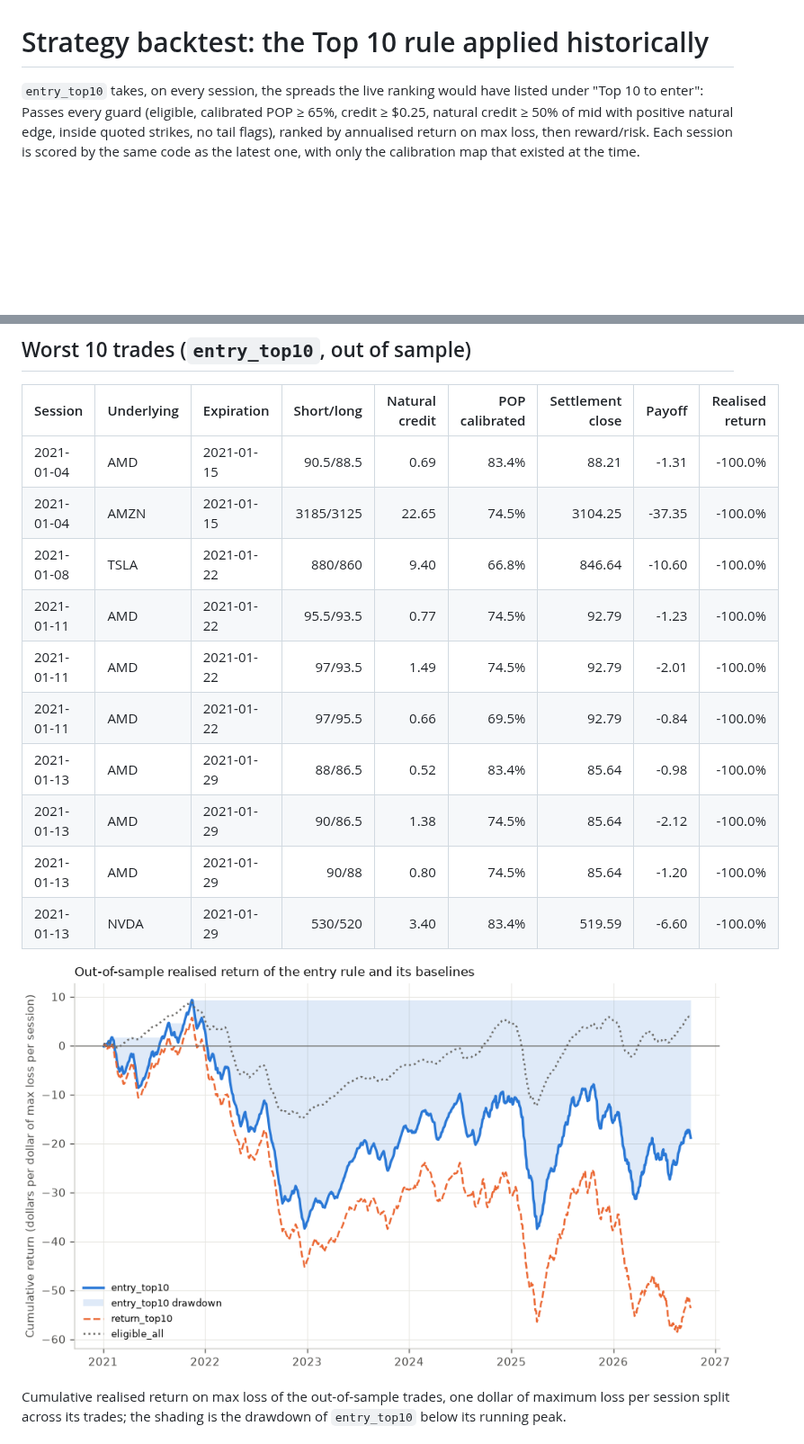
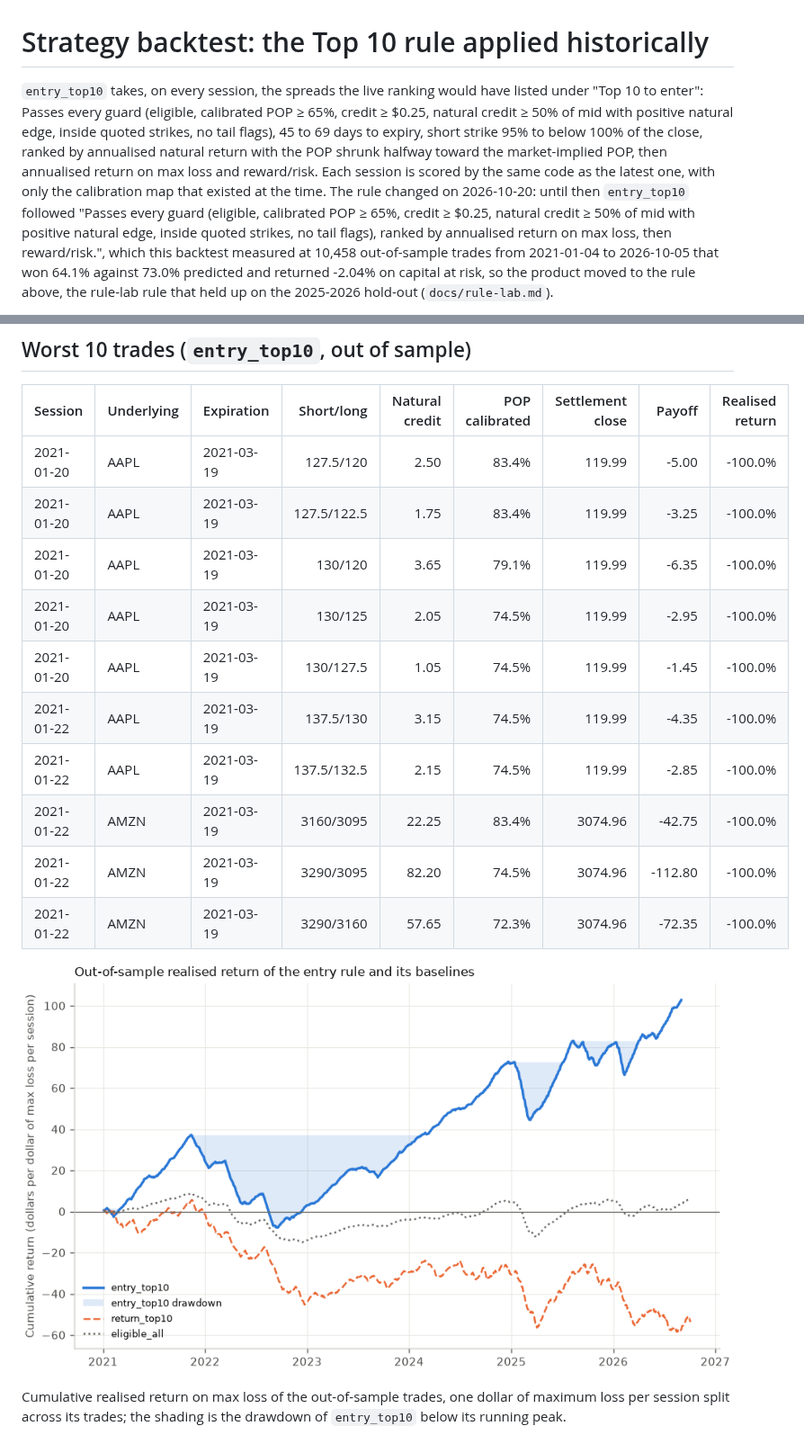
Before and after one commit to tomanathan/options-analytics-platform, a Markdown page: docs/backtest-entry-rule.md, 2 parts joined by grey strips. Shown at 90% size. Rendered like a GitHub page; pictures changed too: docs/img/strategy_equity.png; blank space fills up the shorter version.

```diff
--- a/docs/backtest-entry-rule.md
+++ b/docs/backtest-entry-rule.md
@@ -1,4 +1,4 @@
 # Strategy backtest: the Top 10 rule applied historically
 
-`entry_top10` takes, on every session, the spreads the live ranking would have listed under "Top 10 to enter": Passes every guard (eligible, calibrated POP ≥ 65%, credit ≥ $0.25, natural credit ≥ 50% of mid with positive natural edge, inside quoted strikes, no tail flags), ranked by annualised return on max loss, then reward/risk. Each session is scored by the same code as the latest one, with only the calibration map that existed at the time.
+`entry_top10` takes, on every session, the spreads the live ranking would have listed under "Top 10 to enter": Passes every guard (eligible, calibrated POP ≥ 65%, credit ≥ $0.25, natural credit ≥ 50% of mid with positive natural edge, inside quoted strikes, no tail flags), 45 to 69 days to expiry, short strike 95% to below 100% of the close, ranked by annualised natural return with the POP shrunk halfway toward the market-implied POP, then annualised return on max loss and reward/risk. Each session is scored by the same code as the latest one, with only the calibration map that existed at the time. The rule changed on 2026-10-20: until then `entry_top10` followed "Passes every guard (eligible, calibrated POP ≥ 65%, credit ≥ $0.25, natural credit ≥ 50% of mid with positive natural edge, inside quoted strikes, no tail flags), ranked by annualised return on max loss, then reward/risk.", which this backtest measured at 10,458 out-of-sample trades from 2021-01-04 to 2026-10-05 that won 64.1% against 73.0% predicted and returned -2.04% on capital at risk, so the product moved to the rule above, the rule-lab rule that held up on the 2025-2026 hold-out (`docs/rule-lab.md`).
 
@@ -47,16 +47,16 @@ Returns are on max loss over the holding period. The realised return fills at th
 
 | Session | Underlying | Expiration | Short/long | Natural credit | POP calibrated | Settlement close | Payoff | Realised return |
 | --- | --- | --- | ---: | ---: | ---: | ---: | ---: | ---: |
-| 2021-01-04 | AMD | 2021-01-15 | 90.5/88.5 | 0.69 | 83.4% | 88.21 | -1.31 | -100.0% |
-| 2021-01-04 | AMZN | 2021-01-15 | 3185/3125 | 22.65 | 74.5% | 3104.25 | -37.35 | -100.0% |
-| 2021-01-08 | TSLA | 2021-01-22 | 880/860 | 9.40 | 66.8% | 846.64 | -10.60 | -100.0% |
-| 2021-01-11 | AMD | 2021-01-22 | 95.5/93.5 | 0.77 | 74.5% | 92.79 | -1.23 | -100.0% |
-| 2021-01-11 | AMD | 2021-01-22 | 97/93.5 | 1.49 | 74.5% | 92.79 | -2.01 | -100.0% |
-| 2021-01-11 | AMD | 2021-01-22 | 97/95.5 | 0.66 | 69.5% | 92.79 | -0.84 | -100.0% |
-| 2021-01-13 | AMD | 2021-01-29 | 88/86.5 | 0.52 | 83.4% | 85.64 | -0.98 | -100.0% |
-| 2021-01-13 | AMD | 2021-01-29 | 90/86.5 | 1.38 | 74.5% | 85.64 | -2.12 | -100.0% |
-| 2021-01-13 | AMD | 2021-01-29 | 90/88 | 0.80 | 74.5% | 85.64 | -1.20 | -100.0% |
-| 2021-01-13 | NVDA | 2021-01-29 | 530/520 | 3.40 | 83.4% | 519.59 | -6.60 | -100.0% |
+| 2021-01-20 | AAPL | 2021-03-19 | 127.5/120 | 2.50 | 83.4% | 119.99 | -5.00 | -100.0% |
+| 2021-01-20 | AAPL | 2021-03-19 | 127.5/122.5 | 1.75 | 83.4% | 119.99 | -3.25 | -100.0% |
+| 2021-01-20 | AAPL | 2021-03-19 | 130/120 | 3.65 | 79.1% | 119.99 | -6.35 | -100.0% |
+| 2021-01-20 | AAPL | 2021-03-19 | 130/125 | 2.05 | 74.5% | 119.99 | -2.95 | -100.0% |
+| 2021-01-20 | AAPL | 2021-03-19 | 130/127.5 | 1.05 | 74.5% | 119.99 | -1.45 | -100.0% |
+| 2021-01-22 | AAPL | 2021-03-19 | 137.5/130 | 3.15 | 74.5% | 119.99 | -4.35 | -100.0% |
+| 2021-01-22 | AAPL | 2021-03-19 | 137.5/132.5 | 2.15 | 74.5% | 119.99 | -2.85 | -100.0% |
+| 2021-01-22 | AMZN | 2021-03-19 | 3160/3095 | 22.25 | 83.4% | 3074.96 | -42.75 | -100.0% |
+| 2021-01-22 | AMZN | 2021-03-19 | 3290/3095 | 82.20 | 74.5% | 3074.96 | -112.80 | -100.0% |
+| 2021-01-22 | AMZN | 2021-03-19 | 3290/3160 | 57.65 | 72.3% | 3074.96 | -72.35 | -100.0% |
 
 ![Cumulative realised return](img/strategy_equity.png)
 
```
Also changed, not shown: other parts of docs/backtest-entry-rule.md (+20 -20 lines), docs/decisions/0015-entry-rule-from-the-rule-lab.md (added, +27 -0 lines), docs/rule-lab.md (+9 -7 lines), docs/img/rule_lab_holdout.png, 2 other files.
